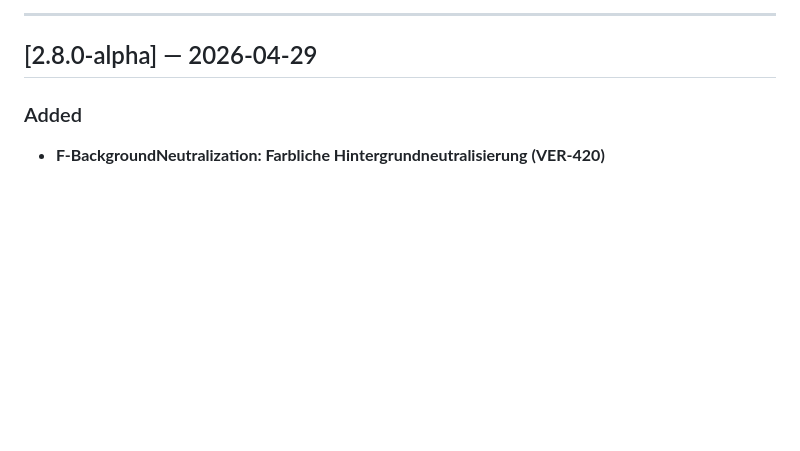
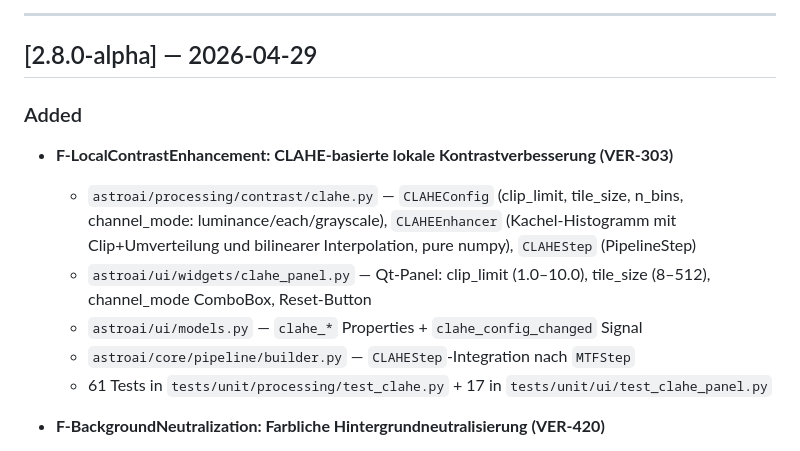
Before and after one commit to Anseto1988/atro2, a Markdown page: CHANGELOG.md, the part around the change. Drawn GitHub-style; blank space fills up the shorter version.

Commit message:
chore(release): v2.8.0-alpha — CHANGELOG + pm.md F-LocalContrastEnhancement

```diff
--- a/CHANGELOG.md
+++ b/CHANGELOG.md
@@ -7,6 +7,12 @@ All notable changes are documented here. Follows [Keep a Changelog](https://keep
 ## [2.8.0-alpha] — 2026-04-29
 
 ### Added
+- **F-LocalContrastEnhancement: CLAHE-basierte lokale Kontrastverbesserung (VER-303)**
+  - `astroai/processing/contrast/clahe.py` — `CLAHEConfig` (clip_limit, tile_size, n_bins, channel_mode: luminance/each/grayscale), `CLAHEEnhancer` (Kachel-Histogramm mit Clip+Umverteilung und bilinearer Interpolation, pure numpy), `CLAHEStep` (PipelineStep)
+  - `astroai/ui/widgets/clahe_panel.py` — Qt-Panel: clip_limit (1.0–10.0), tile_size (8–512), channel_mode ComboBox, Reset-Button
+  - `astroai/ui/models.py` — `clahe_*` Properties + `clahe_config_changed` Signal
+  - `astroai/core/pipeline/builder.py` — `CLAHEStep`-Integration nach `MTFStep`
+  - 61 Tests in `tests/unit/processing/test_clahe.py` + 17 in `tests/unit/ui/test_clahe_panel.py`
 - **F-BackgroundNeutralization: Farbliche Hintergrundneutralisierung (VER-420)**
   - `astroai/processing/color/background_neutralizer.py` — `BackgroundNeutralizationConfig` (sample_mode auto/manual, target_background 0.0–0.3, roi, sample_percentile), `BackgroundNeutralizer` (Auto-Modus sampelt 2%-Perzentil je Kanal; manueller Modus nutzt ROI-Median; Shift auf Zielwert per Kanal, geclippt auf [0,1]), `BackgroundNeutralizationStep` (PipelineStep nach WhiteBalanceStep, vor AsinHStep; speichert Background-Schätzung in `context.metadata["background_neutralization_estimate"]`)
   - `astroai/ui/widgets/background_neutralization_panel.py` — Qt-Panel mit Modus-Combo (Auto/Manuell), Target-Spinner (0.0–0.3), ROI-Eingabe (nur im manuellen Modus aktiv), Reset-Button; Signal `bg_neutralization_changed(BackgroundNeutralizationConfig)`
```
Also changed, not shown: pm.md (+1 -1 lines).
